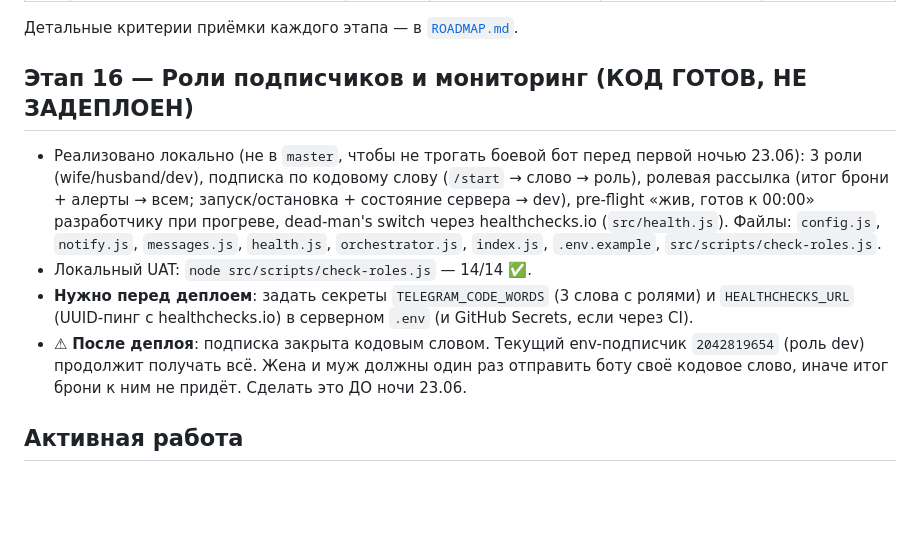
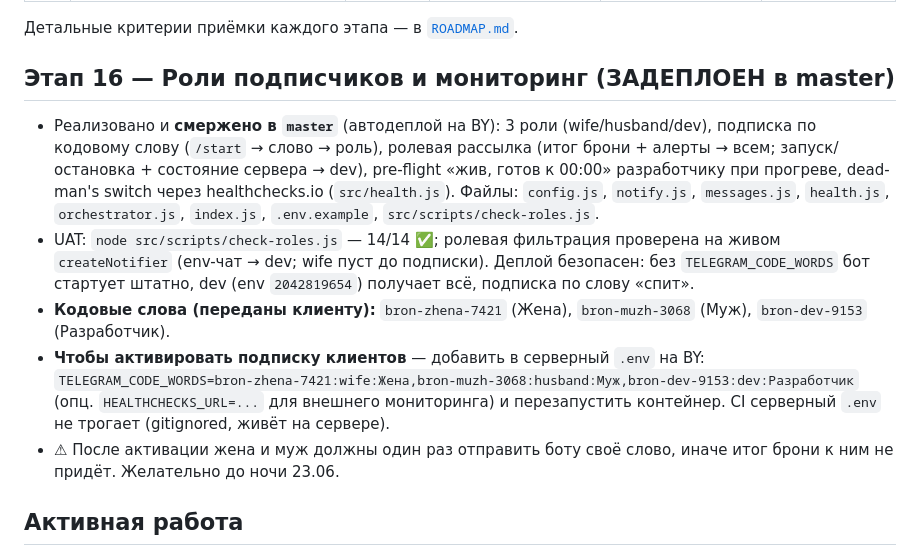
Before and after one commit to dimatolpygin/torgi, a Markdown page: docs/STATUS.md, the part around the change. GitHub-like rendering; blank space fills up the shorter version.

Commit message:
docs(status): этап 16 смержен в master + кодовые слова и шаг активации .env

```diff
--- a/docs/STATUS.md
+++ b/docs/STATUS.md
@@ -38,20 +38,26 @@
 
 Детальные критерии приёмки каждого этапа — в [`ROADMAP.md`](ROADMAP.md).
 
-## Этап 16 — Роли подписчиков и мониторинг (КОД ГОТОВ, НЕ ЗАДЕПЛОЕН)
+## Этап 16 — Роли подписчиков и мониторинг (ЗАДЕПЛОЕН в master)
 
-- Реализовано локально (не в `master`, чтобы не трогать боевой бот перед первой ночью 23.06):
-  3 роли (wife/husband/dev), подписка по кодовому слову (`/start` → слово → роль),
-  ролевая рассылка (итог брони + алерты → всем; запуск/остановка + состояние сервера → dev),
-  pre-flight «жив, готов к 00:00» разработчику при прогреве, dead-man's switch через
-  healthchecks.io (`src/health.js`). Файлы: `config.js`, `notify.js`, `messages.js`,
-  `health.js`, `orchestrator.js`, `index.js`, `.env.example`, `src/scripts/check-roles.js`.
-- Локальный UAT: `node src/scripts/check-roles.js` — 14/14 ✅.
-- **Нужно перед деплоем**: задать секреты `TELEGRAM_CODE_WORDS` (3 слова с ролями) и
-  `HEALTHCHECKS_URL` (UUID-пинг с healthchecks.io) в серверном `.env` (и GitHub Secrets, если через CI).
-- ⚠ **После деплоя**: подписка закрыта кодовым словом. Текущий env-подписчик `2042819654`
-  (роль dev) продолжит получать всё. Жена и муж должны один раз отправить боту своё
-  кодовое слово, иначе итог брони к ним не придёт. Сделать это ДО ночи 23.06.
+- Реализовано и **смержено в `master`** (автодеплой на BY): 3 роли (wife/husband/dev),
+  подписка по кодовому слову (`/start` → слово → роль), ролевая рассылка (итог брони +
+  алерты → всем; запуск/остановка + состояние сервера → dev), pre-flight «жив, готов к
+  00:00» разработчику при прогреве, dead-man's switch через healthchecks.io
+  (`src/health.js`). Файлы: `config.js`, `notify.js`, `messages.js`, `health.js`,
+  `orchestrator.js`, `index.js`, `.env.example`, `src/scripts/check-roles.js`.
+- UAT: `node src/scripts/check-roles.js` — 14/14 ✅; ролевая фильтрация проверена на живом
+  `createNotifier` (env-чат → dev; wife пуст до подписки). Деплой безопасен: без
+  `TELEGRAM_CODE_WORDS` бот стартует штатно, dev (env `2042819654`) получает всё, подписка
+  по слову «спит».
+- **Кодовые слова (переданы клиенту):** `bron-zhena-7421` (Жена), `bron-muzh-3068` (Муж),
+  `bron-dev-9153` (Разработчик).
+- **Чтобы активировать подписку клиентов** — добавить в серверный `.env` на BY:
+  `TELEGRAM_CODE_WORDS=bron-zhena-7421:wife:Жена,bron-muzh-3068:husband:Муж,bron-dev-9153:dev:Разработчик`
+  (опц. `HEALTHCHECKS_URL=...` для внешнего мониторинга) и перезапустить контейнер.
+  CI серверный `.env` не трогает (gitignored, живёт на сервере).
+- ⚠ После активации жена и муж должны один раз отправить боту своё слово, иначе итог
+  брони к ним не придёт. Желательно до ночи 23.06.
 
 ## Активная работа
 
```
